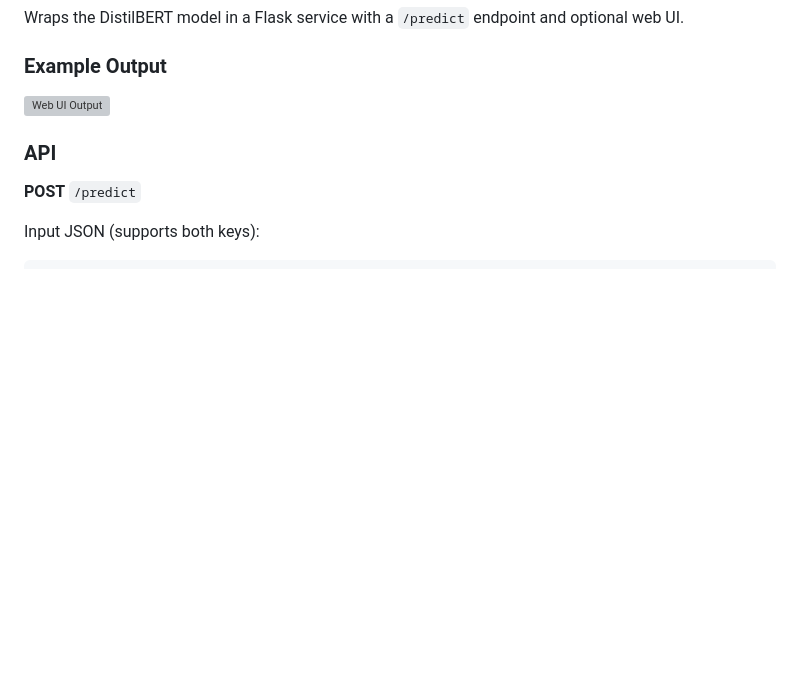
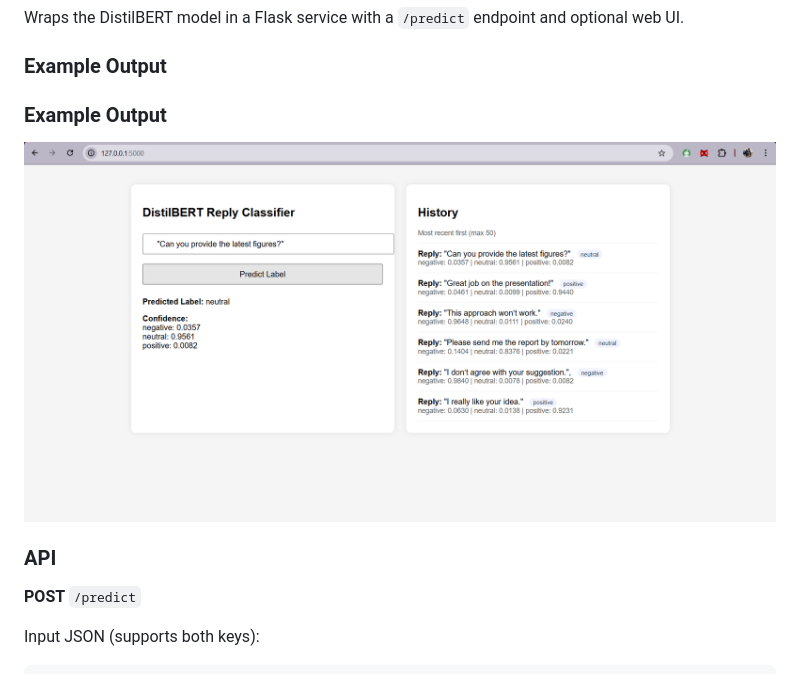
Before and after one commit to thevedantt/SvaraAI-Internship-Assignment, a Markdown page: README.md, the part around the change. Rendered like a GitHub page; blank space fills up the shorter version; grey boxes are pictures that could not be loaded.

```diff
--- a/README.md
+++ b/README.md
@@ -94,7 +94,9 @@ For production, the Calibrated SGDClassifier is recommended:
 Wraps the DistilBERT model in a Flask service with a `/predict` endpoint and optional web UI.
 ### Example Output
 
-![Web UI Output](PARTB-SVARAAI/output.png)
+### Example Output
+
+![Web UI Output](https://github.com/thevedantt/SvaraAI-Internship-Assignment/blob/main/ouput.png?raw=true)
 
 ### API
 
```
